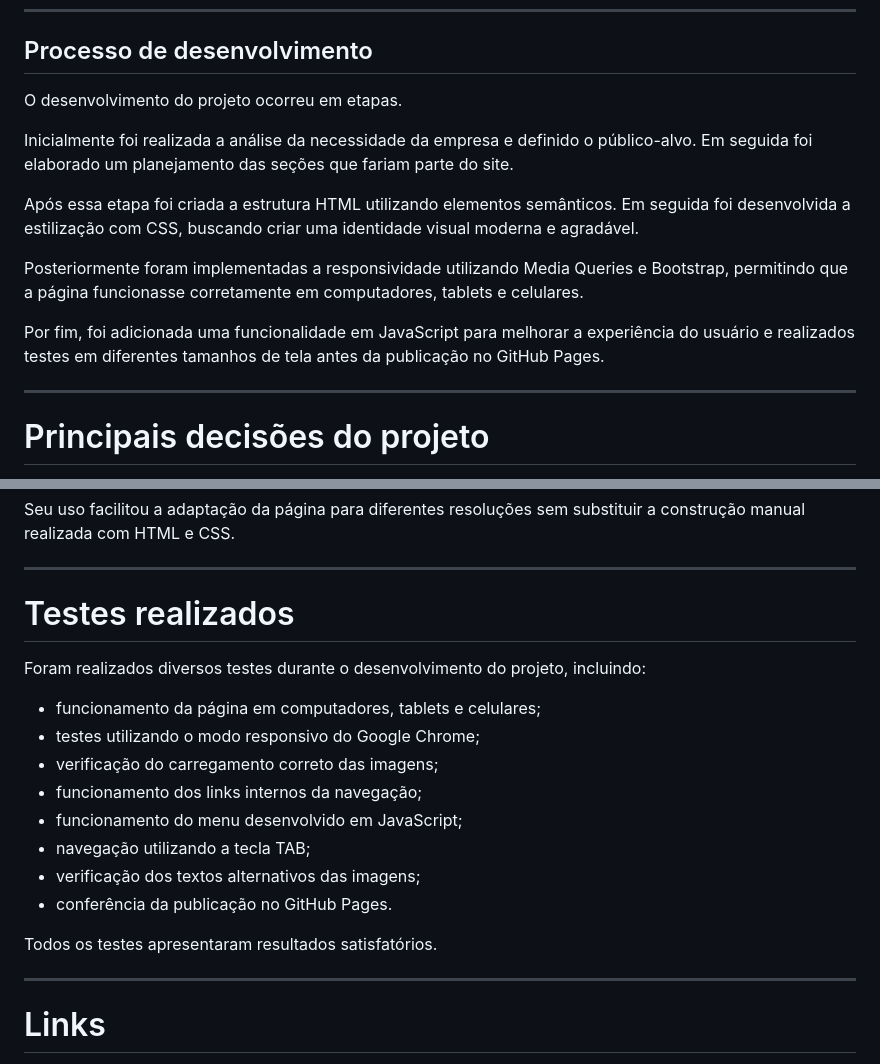
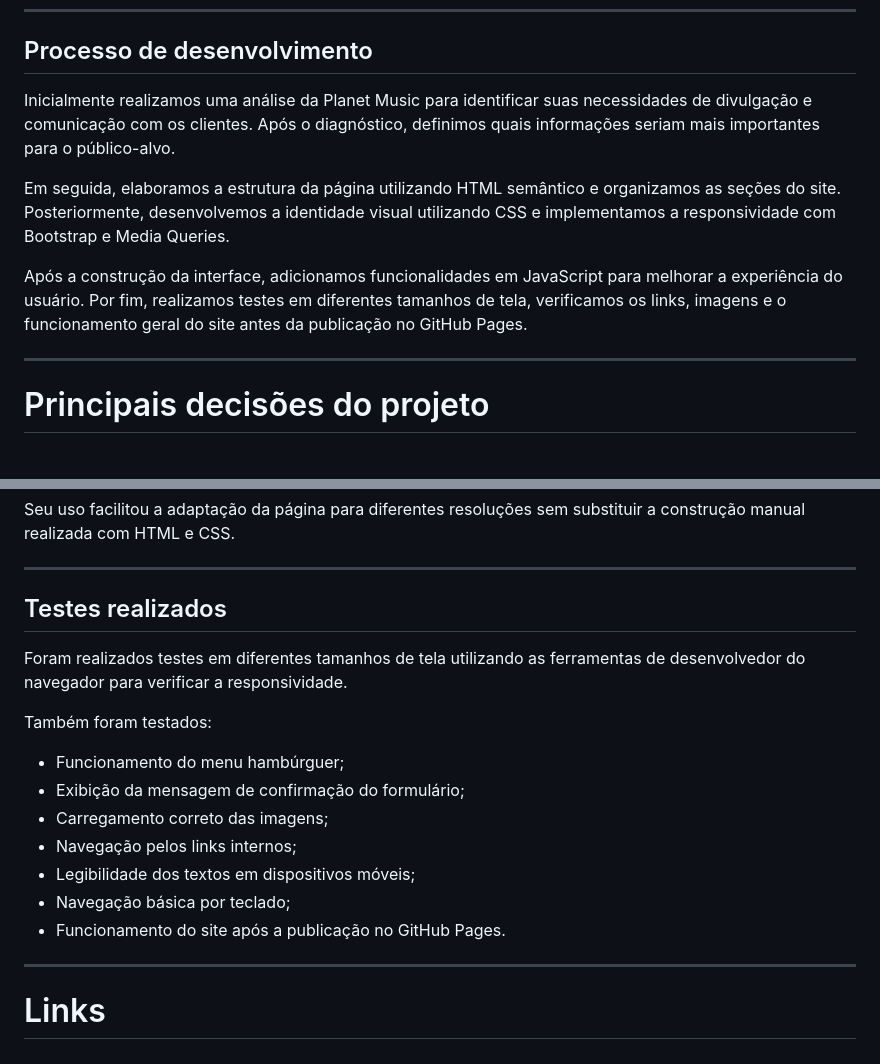
Before and after one commit to pedros1611/planet-music, a Markdown page: README.md, 2 parts joined by grey strips. GitHub-like rendering.

Commit message:
Revise README for development process and testing details
Updated the development process and testing sections for clarity and conciseness.

```diff
--- a/README.md
+++ b/README.md
@@ -45,15 +45,11 @@ O principal objetivo da página é apresentar a Planet Music de forma profission
 
 ## Processo de desenvolvimento
 
-O desenvolvimento do projeto ocorreu em etapas.
+Inicialmente realizamos uma análise da Planet Music para identificar suas necessidades de divulgação e comunicação com os clientes. Após o diagnóstico, definimos quais informações seriam mais importantes para o público-alvo.
 
-Inicialmente foi realizada a análise da necessidade da empresa e definido o público-alvo. Em seguida foi elaborado um planejamento das seções que fariam parte do site.
+Em seguida, elaboramos a estrutura da página utilizando HTML semântico e organizamos as seções do site. Posteriormente, desenvolvemos a identidade visual utilizando CSS e implementamos a responsividade com Bootstrap e Media Queries.
 
-Após essa etapa foi criada a estrutura HTML utilizando elementos semânticos. Em seguida foi desenvolvida a estilização com CSS, buscando criar uma identidade visual moderna e agradável.
-
-Posteriormente foram implementadas a responsividade utilizando Media Queries e Bootstrap, permitindo que a página funcionasse corretamente em computadores, tablets e celulares.
-
-Por fim, foi adicionada uma funcionalidade em JavaScript para melhorar a experiência do usuário e realizados testes em diferentes tamanhos de tela antes da publicação no GitHub Pages.
+Após a construção da interface, adicionamos funcionalidades em JavaScript para melhorar a experiência do usuário. Por fim, realizamos testes em diferentes tamanhos de tela, verificamos os links, imagens e o funcionamento geral do site antes da publicação no GitHub Pages.
 
 ---
 
@@ -99,21 +95,18 @@ Seu uso facilitou a adaptação da página para diferentes resoluções sem subs
 
 ---
 
-# Testes realizados
+## Testes realizados
 
-Foram realizados diversos testes durante o desenvolvimento do projeto, incluindo:
+Foram realizados testes em diferentes tamanhos de tela utilizando as ferramentas de desenvolvedor do navegador para verificar a responsividade.
 
-- funcionamento da página em computadores, tablets e celulares;
-- testes utilizando o modo responsivo do Google Chrome;
-- verificação do carregamento correto das imagens;
-- funcionamento dos links internos da navegação;
-- funcionamento do menu desenvolvido em JavaScript;
-- navegação utilizando a tecla TAB;
-- verificação dos textos alternativos das imagens;
-- conferência da publicação no GitHub Pages.
-
-Todos os testes apresentaram resultados satisfatórios.
-
+Também foram testados:
+- Funcionamento do menu hambúrguer;
+- Exibição da mensagem de confirmação do formulário;
+- Carregamento correto das imagens;
+- Navegação pelos links internos;
+- Legibilidade dos textos em dispositivos móveis;
+- Navegação básica por teclado;
+- Funcionamento do site após a publicação no GitHub Pages.
 ---
 
 # Links
```
